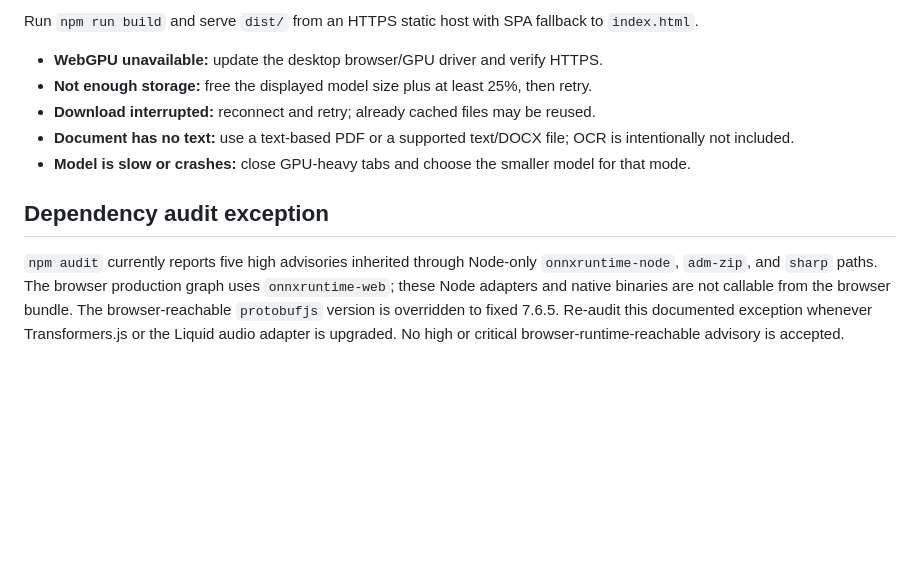
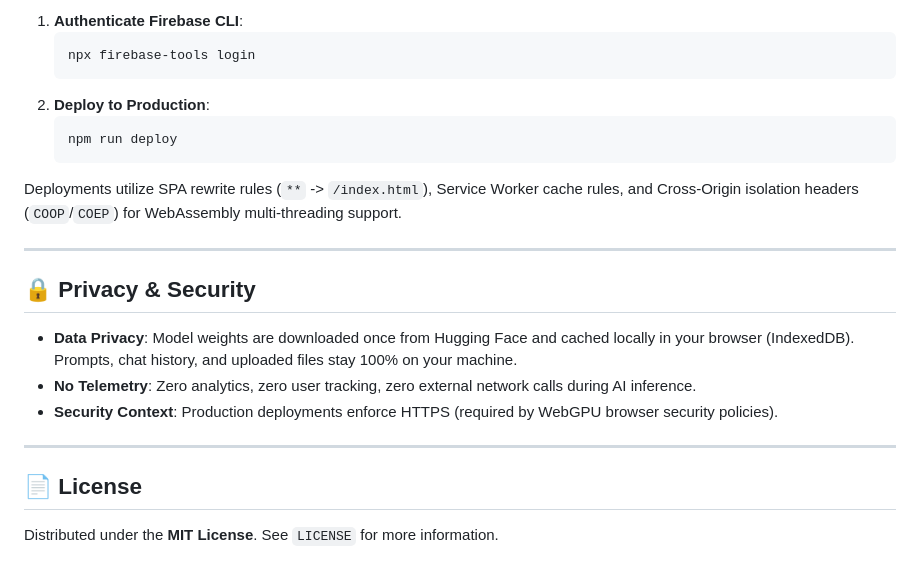
Before and after one commit to orailnoor/NetlessLM, a Markdown page: README.md, the part around one of its changes. Drawn GitHub-style; blank space fills up the shorter version.

````diff
--- a/README.md
+++ b/README.md
@@ -91,12 +122,25 @@ Set `AETHER_TEST_IMAGE=/absolute/image.png` and `AETHER_TEST_AUDIO=/absolute/aud
 
-Run `npm run build` and serve `dist/` from an HTTPS static host with SPA fallback to `index.html`.
+1. **Authenticate Firebase CLI**:
+   ```bash
+   npx firebase-tools login
+   ```
+2. **Deploy to Production**:
+   ```bash
+   npm run deploy
+   ```
 
-- **WebGPU unavailable:** update the desktop browser/GPU driver and verify HTTPS.
-- **Not enough storage:** free the displayed model size plus at least 25%, then retry.
-- **Download interrupted:** reconnect and retry; already cached files may be reused.
-- **Document has no text:** use a text-based PDF or a supported text/DOCX file; OCR is intentionally not included.
-- **Model is slow or crashes:** close GPU-heavy tabs and choose the smaller model for that mode.
+Deployments utilize SPA rewrite rules (`**` -> `/index.html`), Service Worker cache rules, and Cross-Origin isolation headers (`COOP`/`COEP`) for WebAssembly multi-threading support.
 
-## Dependency audit exception
+---
 
-`npm audit` currently reports five high advisories inherited through Node-only `onnxruntime-node`, `adm-zip`, and `sharp` paths. The browser production graph uses `onnxruntime-web`; these Node adapters and native binaries are not callable from the browser bundle. The browser-reachable `protobufjs` version is overridden to fixed 7.6.5. Re-audit this documented exception whenever Transformers.js or the Liquid audio adapter is upgraded. No high or critical browser-runtime-reachable advisory is accepted.
+## 🔒 Privacy & Security
+
+- **Data Privacy**: Model weights are downloaded once from Hugging Face and cached locally in your browser (IndexedDB). Prompts, chat history, and uploaded files stay 100% on your machine.
+- **No Telemetry**: Zero analytics, zero user tracking, zero external network calls during AI inference.
+- **Security Context**: Production deployments enforce HTTPS (required by WebGPU browser security policies).
+
+---
+
+## 📄 License
+
+Distributed under the **MIT License**. See `LICENSE` for more information.
````
Also changed, not shown: other parts of README.md (+94 -63 lines).
